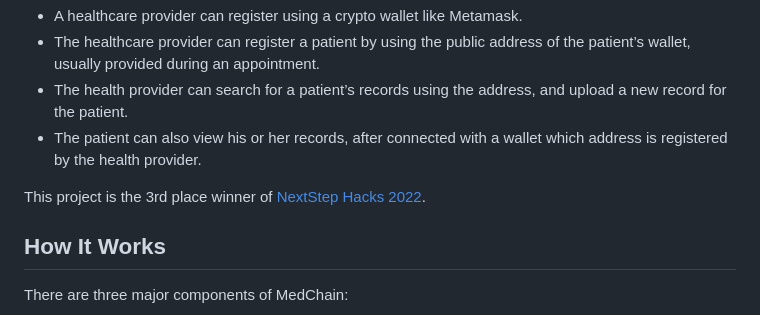
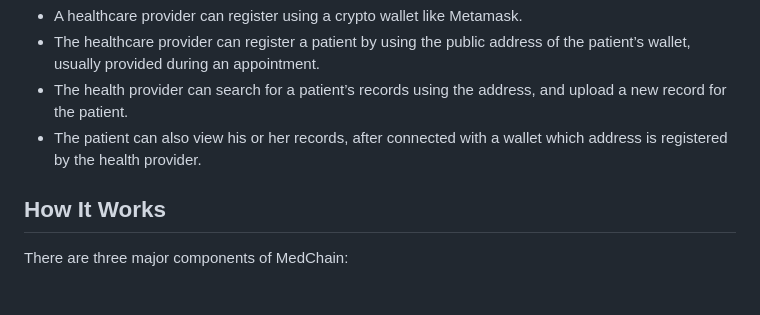
Before and after one commit to Wannabe-King/Medi_Chain, a Markdown page: README.md, the part around the change. Drawn GitHub-style; blank space fills up the shorter version.

```diff
--- a/README.md
+++ b/README.md
@@ -35,8 +35,6 @@ On MedChain,
 - The healthcare provider can register a patient by using the public address of the patient’s wallet, usually provided during an appointment.
 - The health provider can search for a patient’s records using the address, and upload a new record for the patient.
 - The patient can also view his or her records, after connected with a wallet which address is registered by the health provider.
-
-This project is the 3rd place winner of [NextStep Hacks 2022](https://devpost.com/software/medchain-k4wzry).
 
 ## How It Works
 
```
